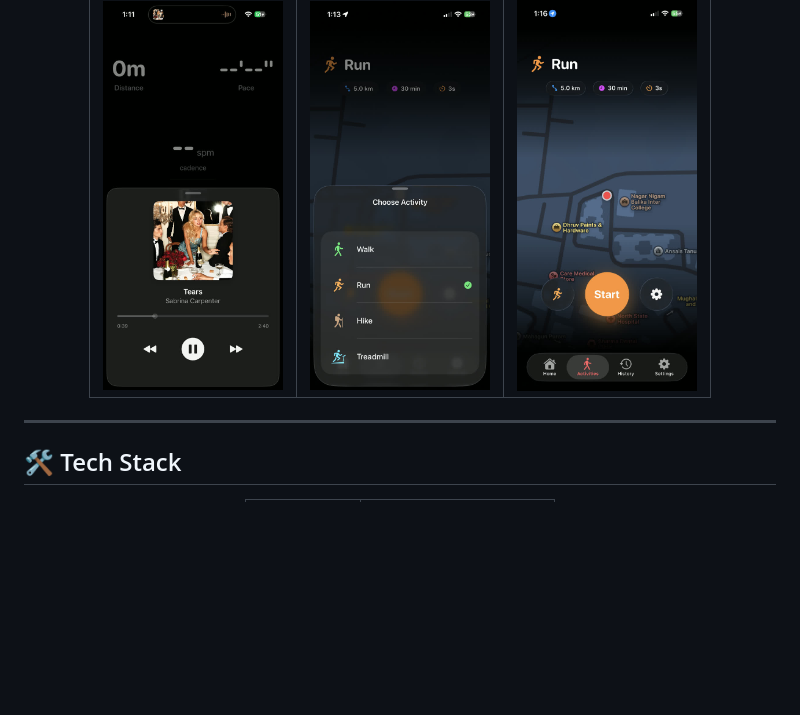
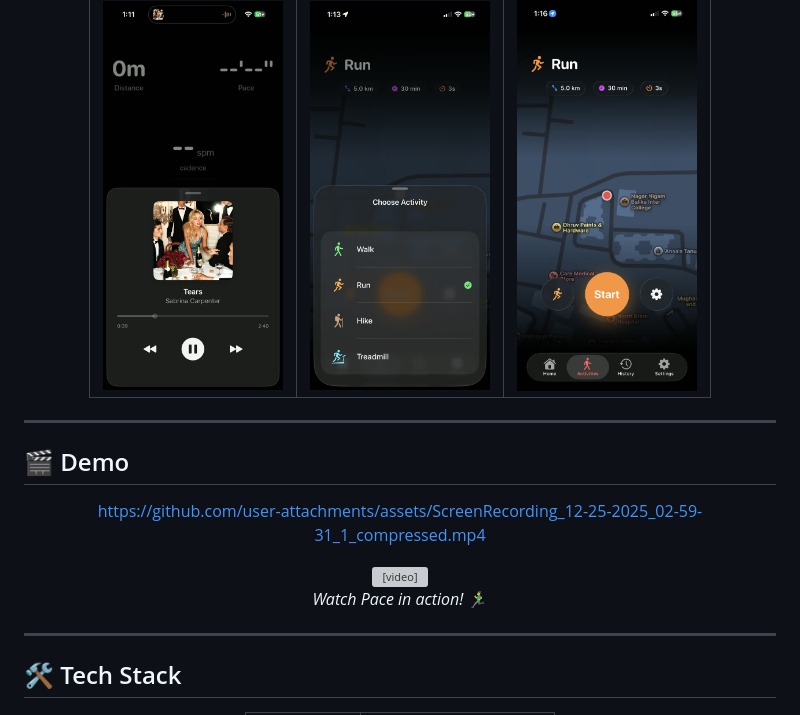
Before and after one commit to Kartikayy007/Pace, a Markdown page: README.md, the part around the change. Rendered like a GitHub page; blank space fills up the shorter version; grey boxes are pictures that could not be loaded.

Commit message:
added screen recording

```diff
--- a/README.md
+++ b/README.md
@@ -83,6 +83,22 @@
 | Music Control | Activites | Activity View |
 |:---:|:---:|:---:|
 | <img src="Doc/IMG_3401_compressed.jpg" width="180"/> | <img src="Doc/IMG_3402_compressed.jpg" width="180"/> | <img src="Doc/Screenshot 2025-12-25 at 1.16.08 AM_compressed.jpg" width="180"/> |
+
+</div>
+
+---
+
+## 🎬 Demo
+
+<div align="center">
+
+https://github.com/user-attachments/assets/ScreenRecording_12-25-2025_02-59-31_1_compressed.mp4
+
+<video src="Doc/ScreenRecording_12-25-2025 02-59-31_1_compressed.mp4" width="300" controls>
+  Your browser does not support the video tag.
+</video>
+
+*Watch Pace in action! 🏃‍♂️*
 
 </div>
 
```
